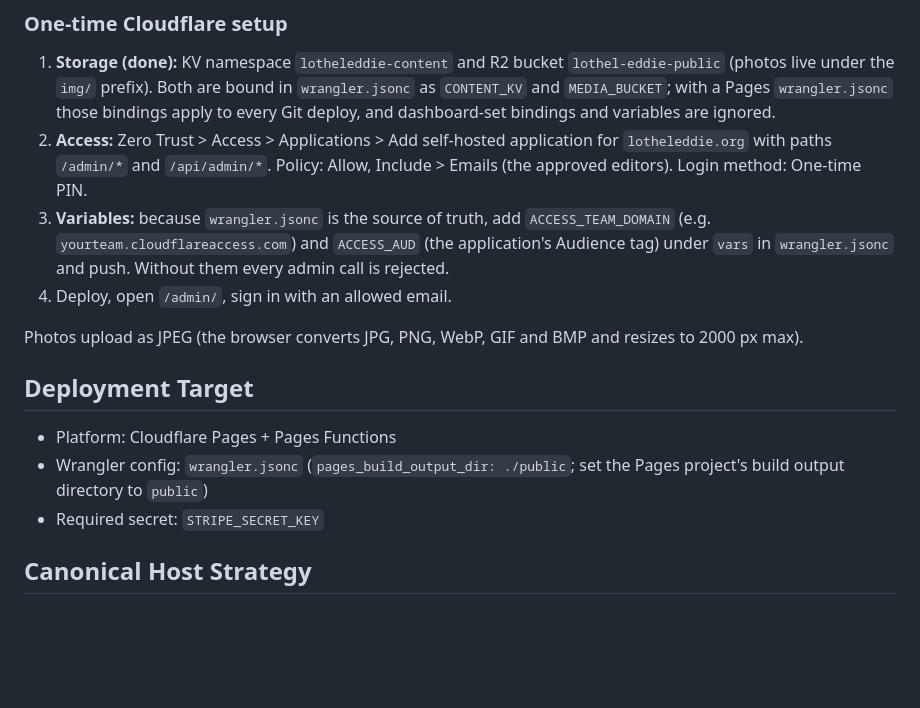
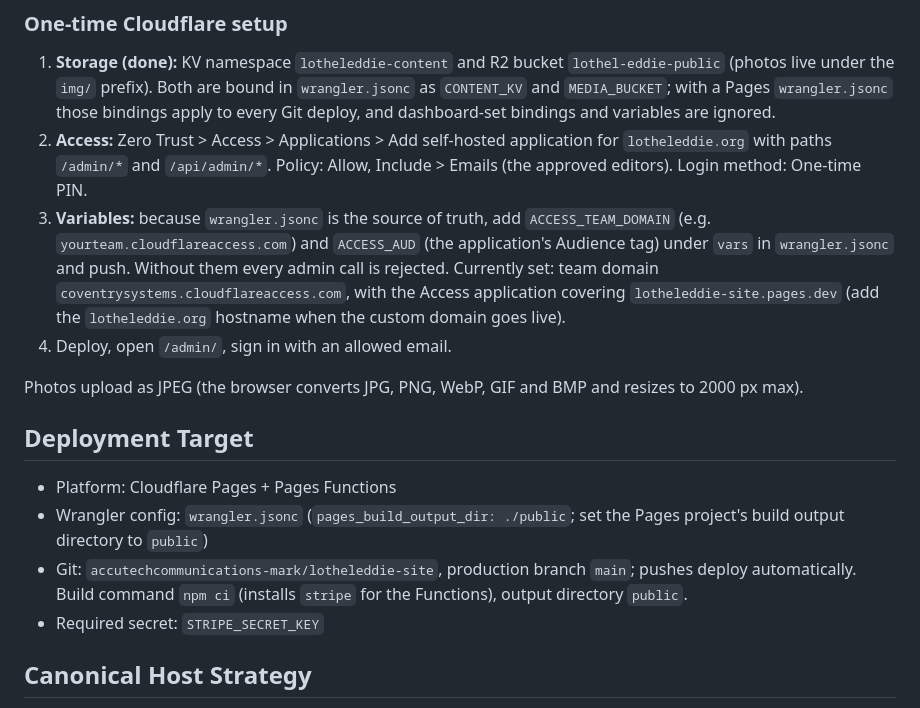
Before and after one commit to accutechcommunications-mark/lotheleddie-site, a Markdown page: README.md, the part around the change. Drawn GitHub-style; blank space fills up the shorter version.

Commit message:
Document Access setup, Git deploy and build command
Co-authored-by: Copilot <223556219+Copilot@users.noreply.github.com>

```diff
--- a/README.md
+++ b/README.md
@@ -36,6 +36,7 @@ Open `https://lotheleddie.org/admin/` to edit text and photos in place. Each tex
 1. **Storage (done):** KV namespace `lotheleddie-content` and R2 bucket `lothel-eddie-public` (photos live under the `img/` prefix). Both are bound in `wrangler.jsonc` as `CONTENT_KV` and `MEDIA_BUCKET`; with a Pages `wrangler.jsonc` those bindings apply to every Git deploy, and dashboard-set bindings and variables are ignored.
 2. **Access:** Zero Trust > Access > Applications > Add self-hosted application for `lotheleddie.org` with paths `/admin/*` and `/api/admin/*`. Policy: Allow, Include > Emails (the approved editors). Login method: One-time PIN.
 3. **Variables:** because `wrangler.jsonc` is the source of truth, add `ACCESS_TEAM_DOMAIN` (e.g. `yourteam.cloudflareaccess.com`) and `ACCESS_AUD` (the application's Audience tag) under `vars` in `wrangler.jsonc` and push. Without them every admin call is rejected.
+   Currently set: team domain `coventrysystems.cloudflareaccess.com`, with the Access application covering `lotheleddie-site.pages.dev` (add the `lotheleddie.org` hostname when the custom domain goes live).
 4. Deploy, open `/admin/`, sign in with an allowed email.
 
 Photos upload as JPEG (the browser converts JPG, PNG, WebP, GIF and BMP and resizes to 2000 px max).
@@ -44,6 +45,7 @@ Photos upload as JPEG (the browser converts JPG, PNG, WebP, GIF and BMP and resi
 
 - Platform: Cloudflare Pages + Pages Functions
 - Wrangler config: `wrangler.jsonc` (`pages_build_output_dir: ./public`; set the Pages project's build output directory to `public`)
+- Git: `accutechcommunications-mark/lotheleddie-site`, production branch `main`; pushes deploy automatically. Build command `npm ci` (installs `stripe` for the Functions), output directory `public`.
 - Required secret: `STRIPE_SECRET_KEY`
 
 ## Canonical Host Strategy
```
